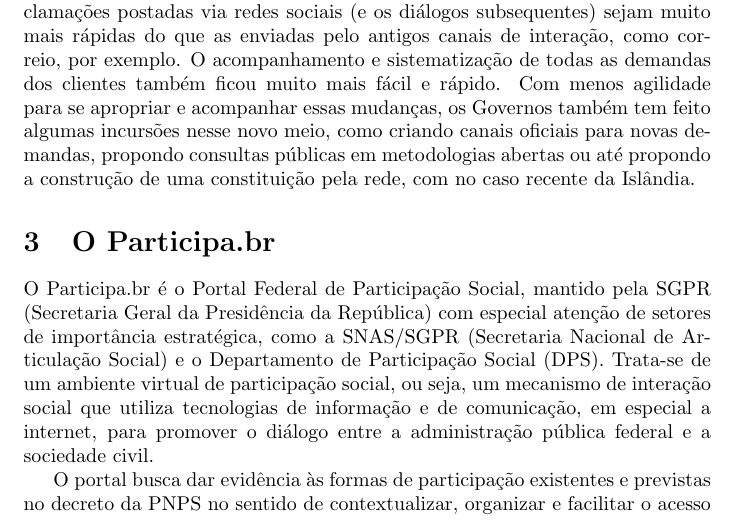
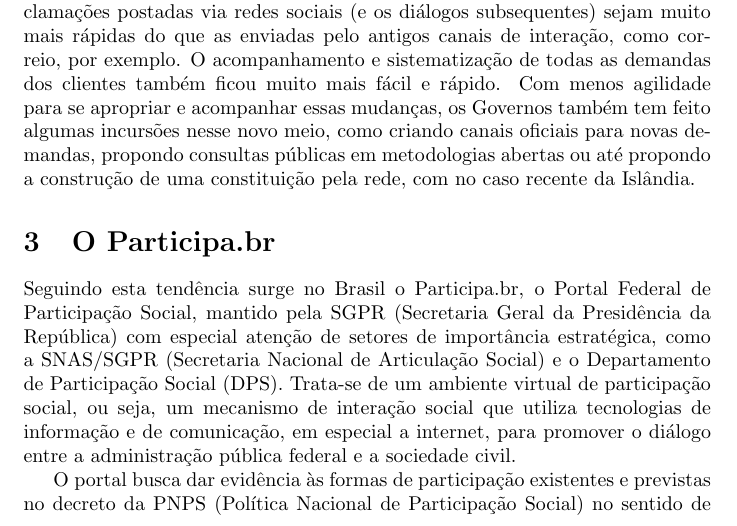
Before and after one commit to joenio/relato-participa-br, a LaTeX document (relato-participa-br.tex): part of page 2 of 14 before the commit and part of page 2 of 15 after it, cut so that both start at the same text. Compiled offline with pdfLaTeX.

Commit message:
diagrama de funcionamento do participa; trilhas; etapas

```diff
--- a/relato-participa-br.tex
+++ b/relato-participa-br.tex
@@ -3,6 +3,7 @@
 \usepackage[brazil]{babel}
 \usepackage{fancyvrb}
 \usepackage[alf]{abntex2cite}
+\usepackage{graphicx}
 
 \title{
   Participa.br: Uma plataforma de participação democrática do governo Brasileiro
@@ -127,20 +128,18 @@
 
 % * Apresentar e descrever a plataforma Participa.br
 
-O Participa.br é o Portal Federal de Participação Social, mantido pela SGPR
-(Secretaria Geral da Presidência da República) com especial atenção de setores
-de importância estratégica, como a SNAS/SGPR (Secretaria Nacional de
-Articulação Social) e o Departamento de Participação Social (DPS). Trata-se de
-um ambiente virtual de participação social, ou seja, um mecanismo de interação
-social que utiliza tecnologias de informação e de comunicação, em especial a
-internet, para promover o diálogo entre a administração pública federal e a
-sociedade civil.
+Seguindo esta tendência surge no Brasil o Participa.br, o Portal Federal de
+Participação Social, mantido pela SGPR (Secretaria Geral da Presidência da
+República) com especial atenção de setores de importância estratégica, como a
+SNAS/SGPR (Secretaria Nacional de Articulação Social) e o Departamento de
+Participação Social (DPS). Trata-se de um ambiente virtual de participação
+social, ou seja, um mecanismo de interação social que utiliza tecnologias de
+informação e de comunicação, em especial a internet, para promover o diálogo
+entre a administração pública federal e a sociedade civil.
 
 %O portal já acolheu diversos processos participativos desde o
 %seu lançamento, facilitando e ampliando o dialogo entre o Governo (Gestores
 %Públicos) e Sociedade (Cidadãos).
 
 O portal busca dar evidência às formas de participação existentes e previstas
-no decreto da PNPS no sentido de contextualizar, organizar e facilitar o acesso
-do cidadão às formas de incidir nas diversas etapas das políticas públicas do
-governo brasileiro que estão sendo debatidas em suas comunidades.
+no decreto da PNPS (Política Nacional de Participação Social) no sentido de
```
Also changed, not shown: imagens/diagrama-funcionamento.svg (added), relato-participa-br.tex (11 more changed lines).
